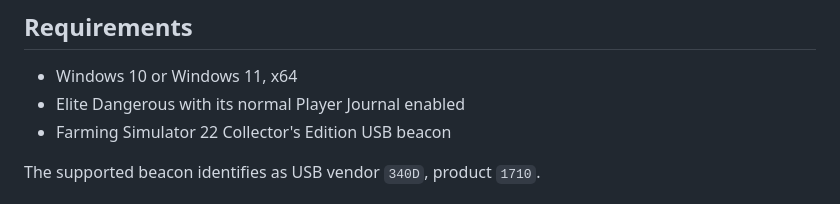
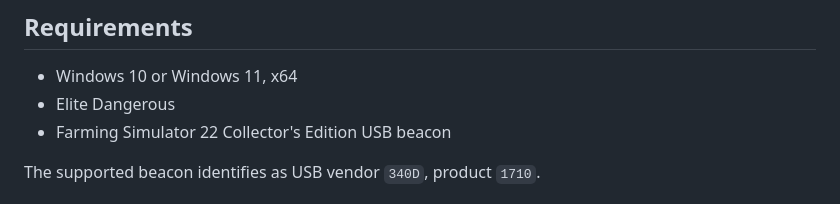
Before and after one commit to Sam-D03/ed-beacon-companion, a Markdown page: README.md, the part around the change. Rendered like a GitHub page.

Commit message:
Update requirements for Elite Dangerous

```diff
--- a/README.md
+++ b/README.md
@@ -9,7 +9,7 @@ area and reads Elite Dangerous Player Journal events directly.
 ## Requirements
 
 - Windows 10 or Windows 11, x64
-- Elite Dangerous with its normal Player Journal enabled
+- Elite Dangerous
 - Farming Simulator 22 Collector's Edition USB beacon
 
 The supported beacon identifies as USB vendor `340D`, product `1710`.
```
